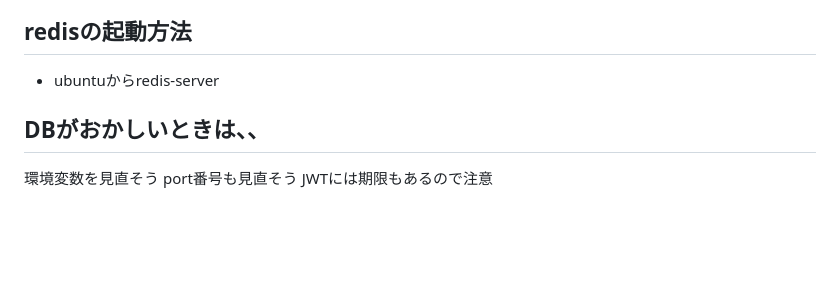
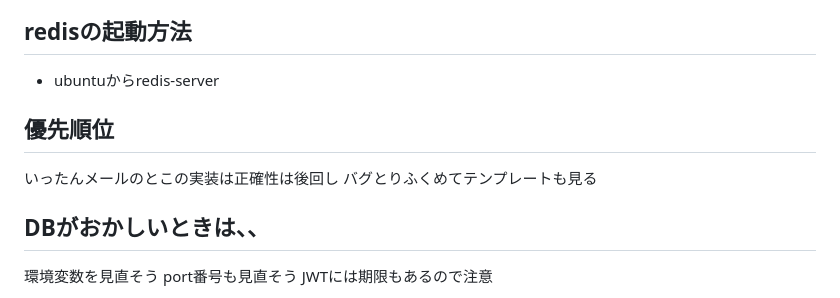
Before and after one commit to iseakira/FastAPI-Backend, a Markdown page: README.md, the part around the change. GitHub-like rendering; blank space fills up the shorter version.

Commit message:
Readme更新した飲み

```diff
--- a/README.md
+++ b/README.md
@@ -7,6 +7,11 @@
 ## redisの起動方法
 
 - ubuntuからredis-server
+
+## 優先順位
+
+いったんメールのとこの実装は正確性は後回し
+バグとりふくめてテンプレートも見る
 
 ## DBがおかしいときは、、
 
```
